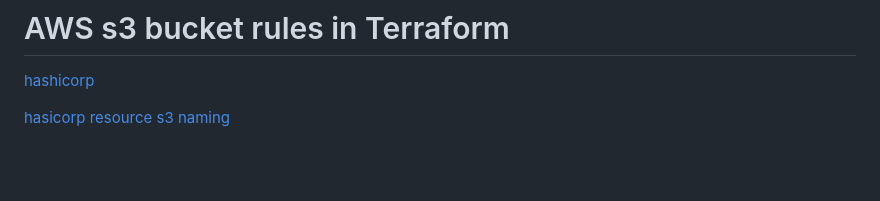
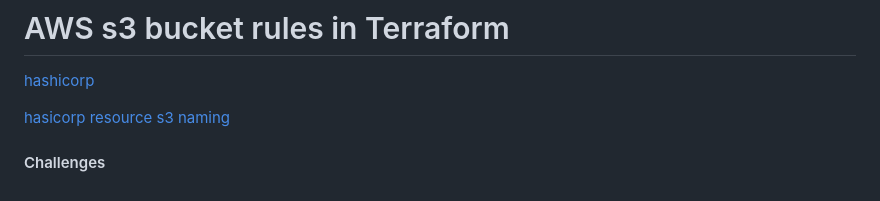
Before and after one commit to Obasoro/terraform-beginner-bootcamp-2023, a Markdown page: README.md, the part around the change. Rendered like a GitHub page; blank space fills up the shorter version.

```diff
--- a/README.md
+++ b/README.md
@@ -283,3 +283,5 @@ The `apply` will run the plan and changeset and execute the configuration stated
 [hashicorp](https://registry.terraform.io/providers/hashicorp/aws/latest)
 
 [hasicorp resource s3 naming](https://registry.terraform.io/providers/hashicorp/aws/latest/docs/resources/s3_bucket)
+
+#### Challenges
```
